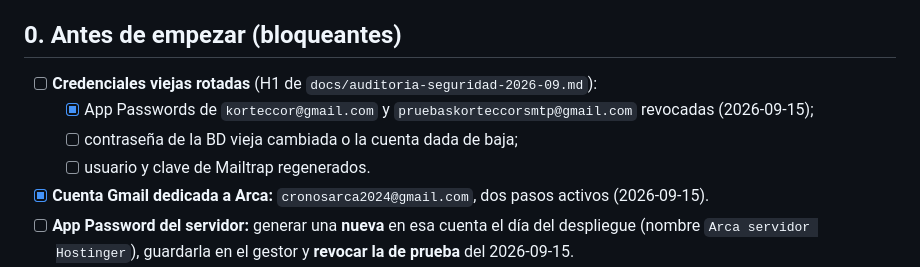
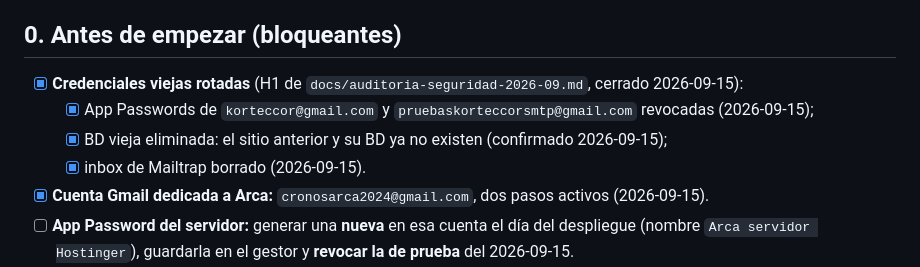
Before and after one commit to KorTecCorDev/sysai_1, a Markdown page: docs/despliegue-hostinger.md, the part around the change. GitHub-like rendering.

```diff
--- a/docs/despliegue-hostinger.md
+++ b/docs/despliegue-hostinger.md
@@ -5,10 +5,10 @@
 
 ## 0. Antes de empezar (bloqueantes)
 
-- [ ] **Credenciales viejas rotadas** (H1 de `docs/auditoria-seguridad-2026-09.md`):
+- [x] **Credenciales viejas rotadas** (H1 de `docs/auditoria-seguridad-2026-09.md`, cerrado 2026-09-15):
   - [x] App Passwords de `korteccor@gmail.com` y `pruebaskorteccorsmtp@gmail.com` revocadas (2026-09-15);
-  - [ ] contraseña de la BD vieja cambiada o la cuenta dada de baja;
-  - [ ] usuario y clave de Mailtrap regenerados.
+  - [x] BD vieja eliminada: el sitio anterior y su BD ya no existen (confirmado 2026-09-15);
+  - [x] inbox de Mailtrap borrado (2026-09-15).
 - [x] **Cuenta Gmail dedicada a Arca:** `cronosarca2024@gmail.com`, dos pasos activos (2026-09-15).
 - [ ] **App Password del servidor:** generar una **nueva** en esa cuenta el día del despliegue (nombre
       `Arca servidor Hostinger`), guardarla en el gestor y **revocar la de prueba** del 2026-09-15.
```
Also changed, not shown: CLAUDE.md (+4 -3 lines), docs/auditoria-seguridad-2026-09.md (+1 -1 lines).
